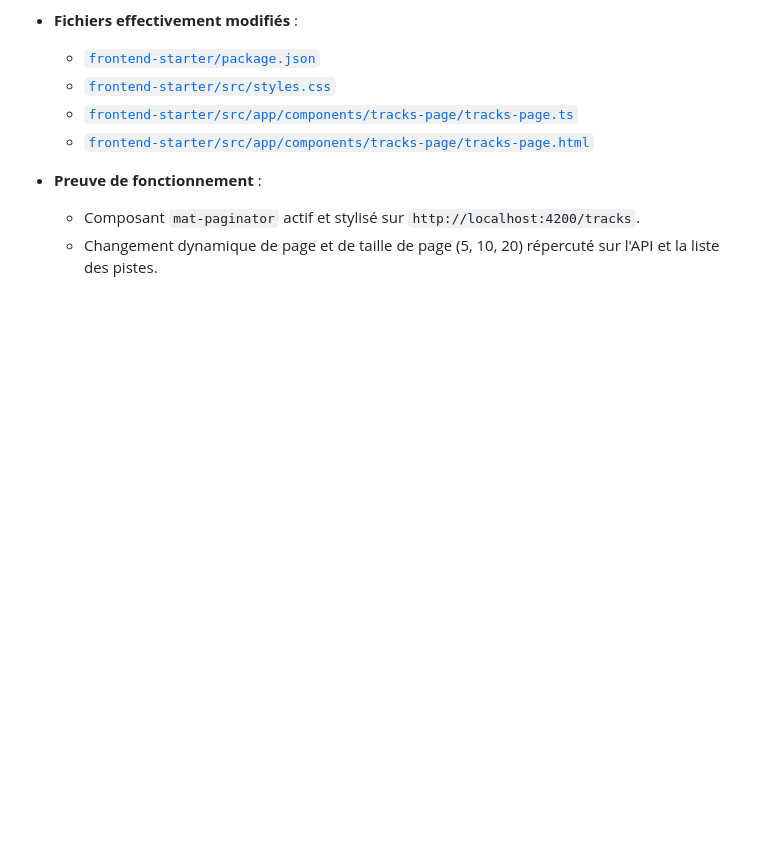
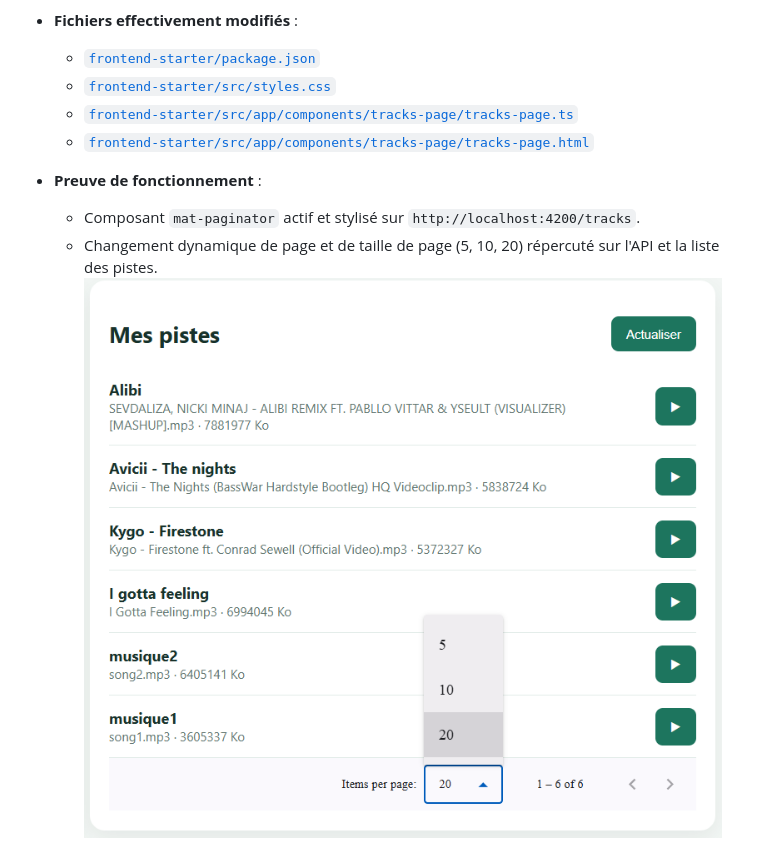
Before and after one commit to andhy-leong/ProgrammationWebMIAGE, a Markdown page: RAPPORT_IA_MODELE.md, the part around the change. GitHub-like rendering; pictures changed too: image-21.png (added); blank space fills up the shorter version.

Commit message:
Mission 2 avancé: ajout de la preuve du composant paginator pour avoir le nombre d'item maximum sur une page

```diff
--- a/RAPPORT_IA_MODELE.md
+++ b/RAPPORT_IA_MODELE.md
@@ -694,3 +694,4 @@ Je change manuellement le gpc_token
 - **Preuve de fonctionnement** :
   - Composant `mat-paginator` actif et stylisé sur `http://localhost:4200/tracks`.
   - Changement dynamique de page et de taille de page (5, 10, 20) répercuté sur l'API et la liste des pistes.
+  ![alt text](image-21.png)
```
